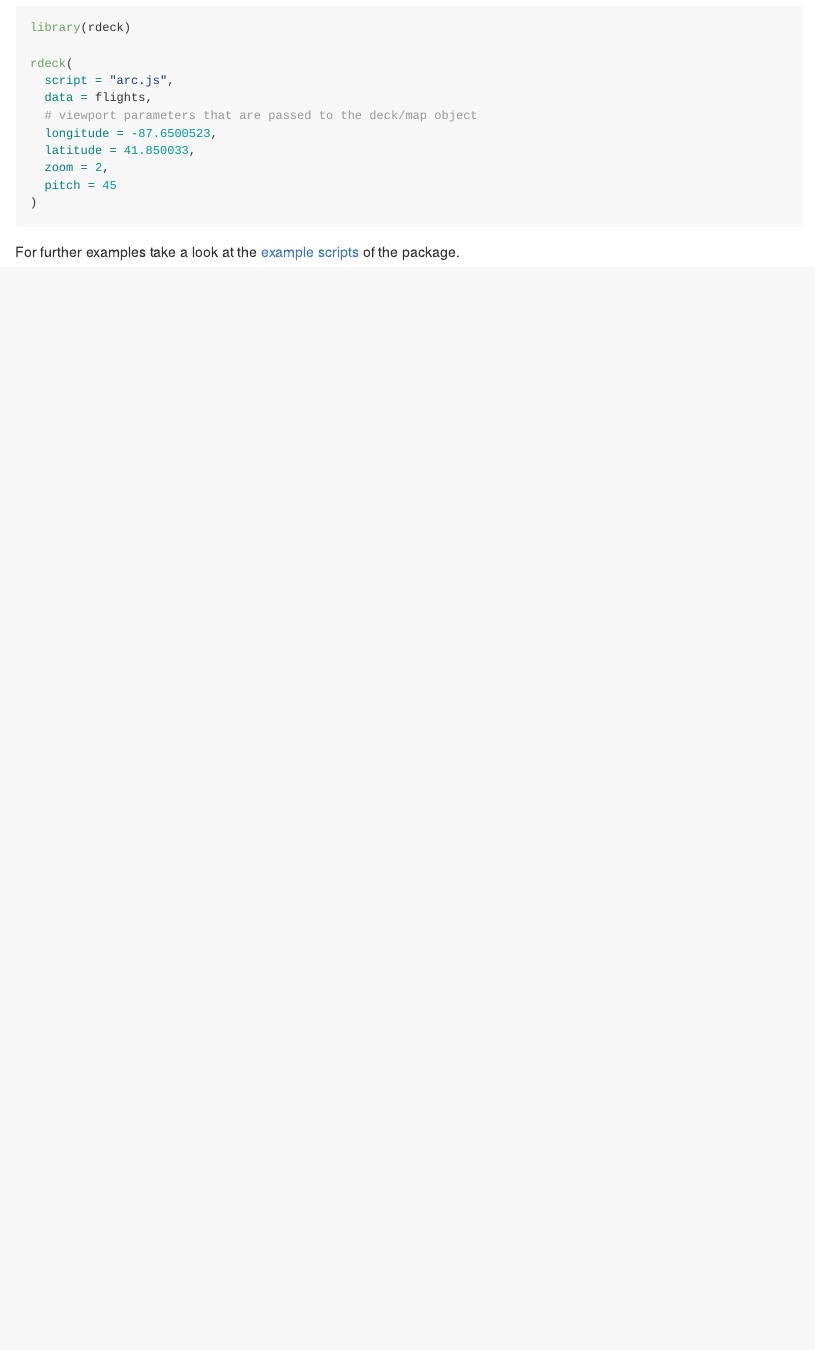
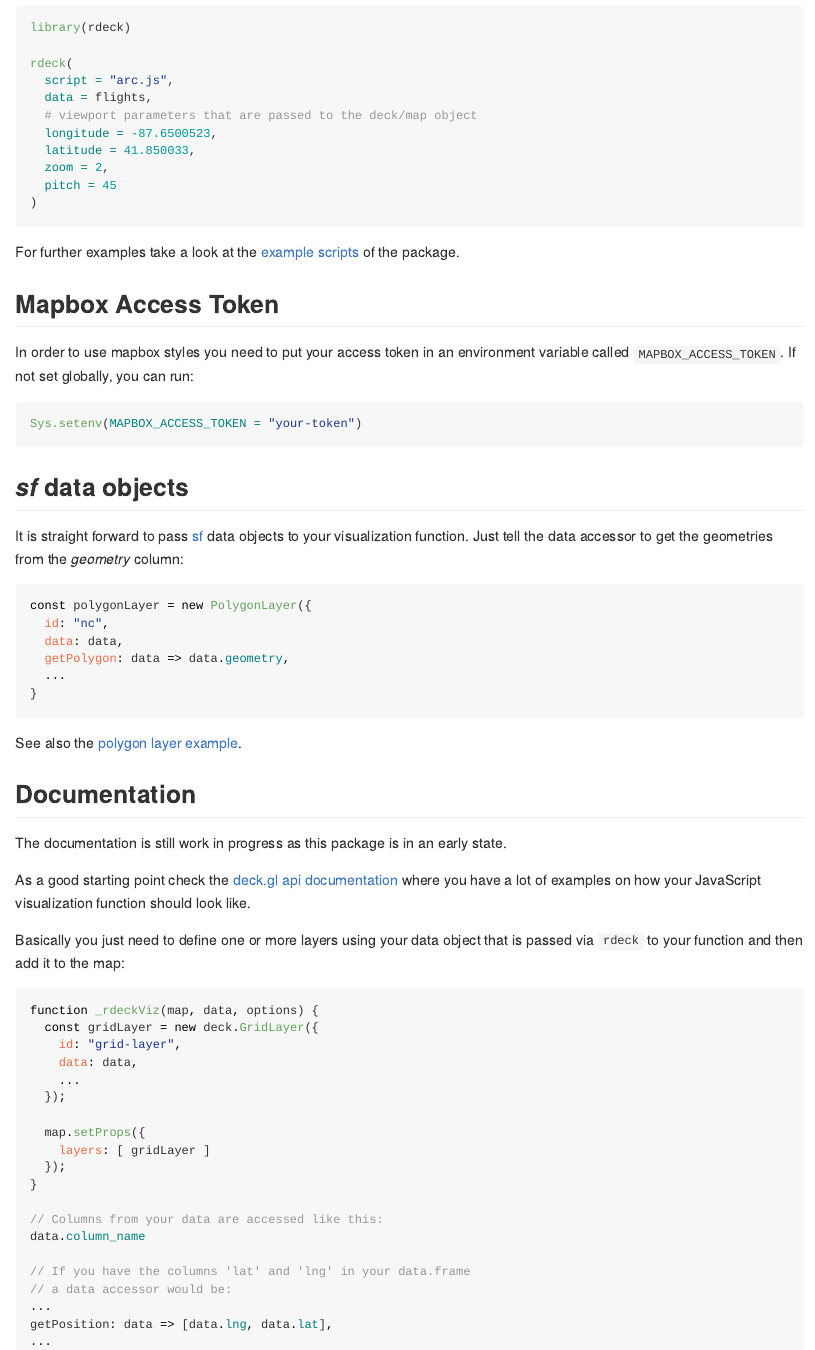
Before and after one commit to crazycapivara/r2deck, an R Markdown document (README.Rmd): the page in a window 1100 px wide, from 1640 px down. The pictures show the output file README.md that the author committed with the source, drawn offline in the style of GitHub.

Commit message:
Add README

````diff
--- a/README.Rmd
+++ b/README.Rmd
@@ -91,3 +91,57 @@ rdeck(
 ```
 
 For further examples take a look at the [example scripts](inst/examples) of the package.
+
+## Mapbox Access Token
+
+In order to use mapbox styles you need to put your access token in  an environment variable called `MAPBOX_ACCESS_TOKEN`. If not set globally, you can run:
+
+``` r
+Sys.setenv(MAPBOX_ACCESS_TOKEN = "your-token")
+```
+
+## _sf_ data objects
+
+It is straight forward to pass [sf](https://github.com/r-spatial/sf) data objects to your visualization function. Just tell the data accessor to get the geometries from the _geometry_ column:
+
+``` javascript
+const polygonLayer = new PolygonLayer({
+  id: "nc",
+  data: data,
+  getPolygon: data => data.geometry,
+  ...
+}
+```
+
+See also the [polygon layer example](inst/examples/polygon-layer.R).
+
+## Documentation
+
+The documentation is still work in progress as this package is in an early state.
+
+As a good starting point check the [deck.gl api documentation](https://deck.gl/#/documentation/deckgl-api-reference/) where you have a lot of examples on how your JavaScript visualization function should look like.
+
+Basically you just need to define one or more layers using your data object that is passed via `rdeck` to your function and then add it to the map:
+
+``` javascript
+function _rdeckViz(map, data, options) {
+  const gridLayer = new deck.GridLayer({
+    id: "grid-layer",
+    data: data,
+    ...
+  });
+
+  map.setProps({
+    layers: [ gridLayer ]
+  });
+}
+
+// Columns from your data are accessed like this:
+data.column_name
+
+// If you have the columns 'lat' and 'lng' in your data.frame
+// a data accessor would be:
+...
+getPosition: data => [data.lng, data.lat],
+...
+```
````
Also changed, not shown: README.md.
